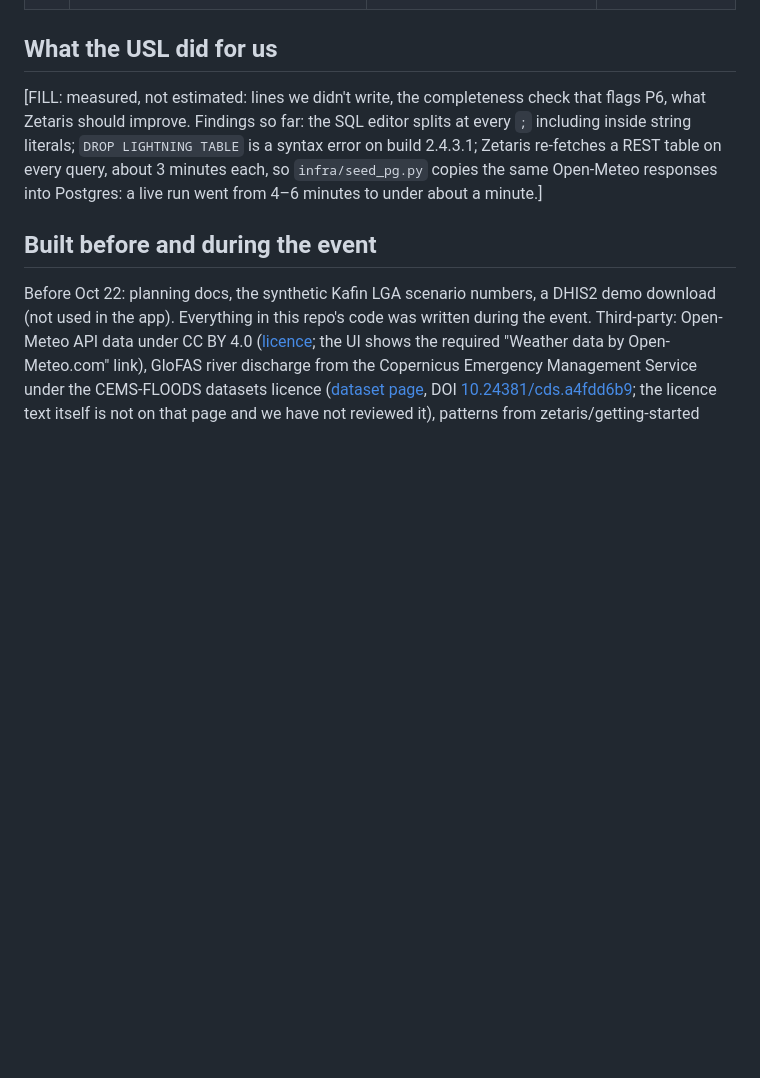
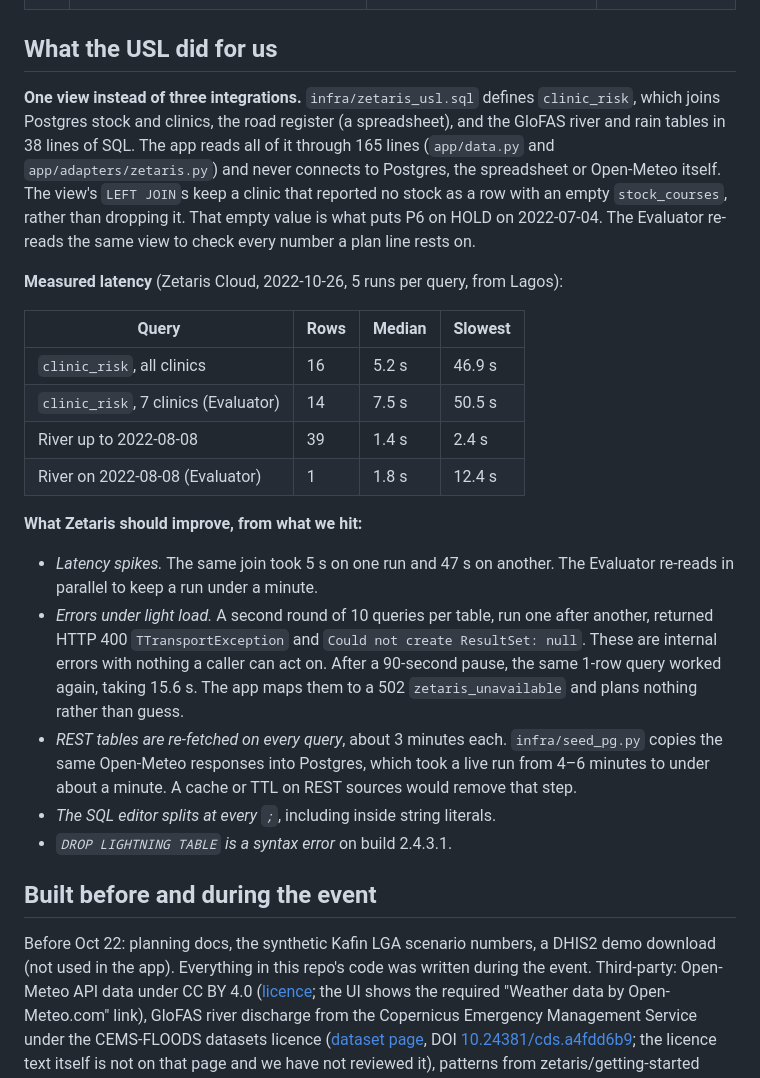
Before and after one commit to Osiyomeoh/stocksense, a Markdown page: README.md, the part around the change. Drawn GitHub-style; blank space fills up the shorter version.

Commit message:
README: USL reflection with measured Zetaris timings

```diff
--- a/README.md
+++ b/README.md
@@ -143,7 +143,23 @@ That is 20 fewer clinic-days without medicine than the naive rule, at 26% less s
 
 ## What the USL did for us
 
-[FILL: measured, not estimated: lines we didn't write, the completeness check that flags P6, what Zetaris should improve. Findings so far: the SQL editor splits at every `;` including inside string literals; `DROP LIGHTNING TABLE` is a syntax error on build 2.4.3.1; Zetaris re-fetches a REST table on every query, about 3 minutes each, so `infra/seed_pg.py` copies the same Open-Meteo responses into Postgres: a live run went from 4–6 minutes to under about a minute.]
+**One view instead of three integrations.** `infra/zetaris_usl.sql` defines `clinic_risk`, which joins Postgres stock and clinics, the road register (a spreadsheet), and the GloFAS river and rain tables in 38 lines of SQL. The app reads all of it through 165 lines (`app/data.py` and `app/adapters/zetaris.py`) and never connects to Postgres, the spreadsheet or Open-Meteo itself. The view's `LEFT JOIN`s keep a clinic that reported no stock as a row with an empty `stock_courses`, rather than dropping it. That empty value is what puts P6 on HOLD on 2022-07-04. The Evaluator re-reads the same view to check every number a plan line rests on.
+
+**Measured latency** (Zetaris Cloud, 2022-10-26, 5 runs per query, from Lagos):
+
+| Query | Rows | Median | Slowest |
+|---|---|---|---|
+| `clinic_risk`, all clinics | 16 | 5.2 s | 46.9 s |
+| `clinic_risk`, 7 clinics (Evaluator) | 14 | 7.5 s | 50.5 s |
+| River up to 2022-08-08 | 39 | 1.4 s | 2.4 s |
+| River on 2022-08-08 (Evaluator) | 1 | 1.8 s | 12.4 s |
+
+**What Zetaris should improve, from what we hit:**
+- *Latency spikes.* The same join took 5 s on one run and 47 s on another. The Evaluator re-reads in parallel to keep a run under a minute.
+- *Errors under light load.* A second round of 10 queries per table, run one after another, returned HTTP 400 `TTransportException` and `Could not create ResultSet: null`. These are internal errors with nothing a caller can act on. After a 90-second pause, the same 1-row query worked again, taking 15.6 s. The app maps them to a 502 `zetaris_unavailable` and plans nothing rather than guess.
+- *REST tables are re-fetched on every query*, about 3 minutes each. `infra/seed_pg.py` copies the same Open-Meteo responses into Postgres, which took a live run from 4–6 minutes to under about a minute. A cache or TTL on REST sources would remove that step.
+- *The SQL editor splits at every `;`*, including inside string literals.
+- *`DROP LIGHTNING TABLE` is a syntax error* on build 2.4.3.1.
 
 ## Built before and during the event
 
```
